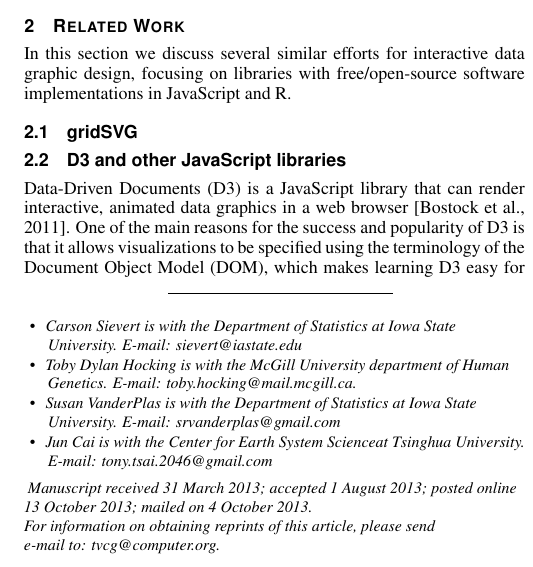
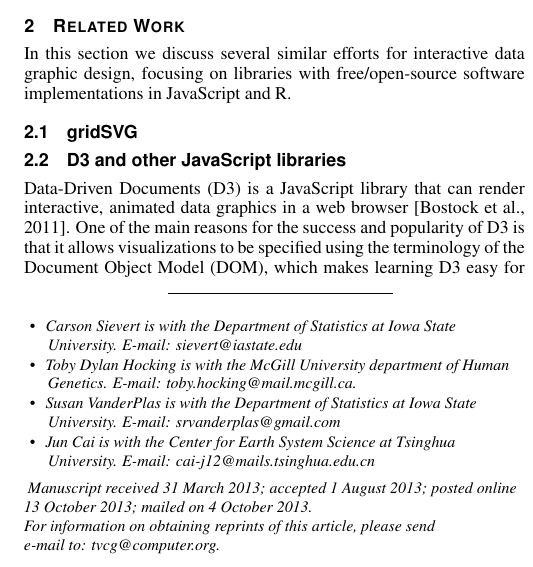
Before and after one commit to tdhock/animint-paper, a LaTeX document (HOCKING-animint.tex): part of one column of page 1 of 11, cut so that both start at the same text. Compiled offline with pdfLaTeX.

Commit message:
update Jun Cai  email

```diff
--- a/HOCKING-animint.tex
+++ b/HOCKING-animint.tex
@@ -141,7 +141,7 @@
 \item
  Susan VanderPlas is with the Department of Statistics at Iowa State University. E-mail: srvanderplas@gmail.com
 \item
-Jun Cai is with the Center for Earth System Scienceat Tsinghua University. E-mail: tony.tsai.2046@gmail.com
+Jun Cai is with the Center for Earth System Science at Tsinghua University. E-mail: cai-j12@mails.tsinghua.edu.cn
 }
 
 %other entries to be set up for journal
```
Also changed, not shown: HOCKING-animint.pdf, 5 other files.
